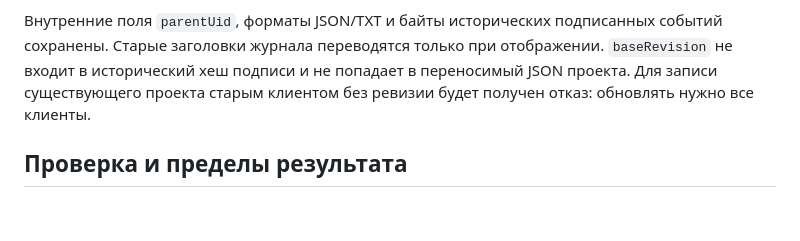
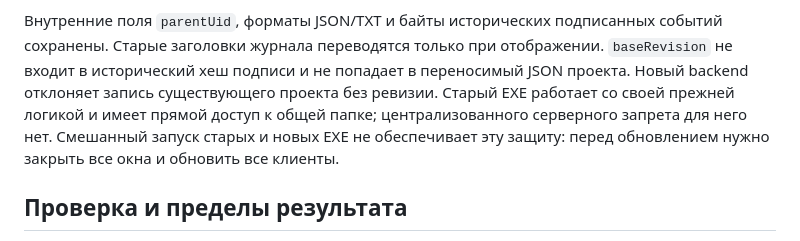
Before and after one commit to Prapeller12/production-cycle, a Markdown page: docs/backend-review-2026-10-17.md, the part around the change. GitHub-like rendering; blank space fills up the shorter version.

```diff
--- a/docs/backend-review-2026-10-17.md
+++ b/docs/backend-review-2026-10-17.md
@@ -68,8 +68,11 @@ IPC и настоящего EXE — в [network-native-smoke.js](../tests/networ
 Внутренние поля `parentUid`, форматы JSON/TXT и байты исторических
 подписанных событий сохранены. Старые заголовки журнала переводятся только
 при отображении. `baseRevision` не входит в исторический хеш подписи и не
-попадает в переносимый JSON проекта. Для записи существующего проекта
-старым клиентом без ревизии будет получен отказ: обновлять нужно все клиенты.
+попадает в переносимый JSON проекта. Новый backend отклоняет запись
+существующего проекта без ревизии. Старый EXE работает со своей прежней
+логикой и имеет прямой доступ к общей папке; централизованного серверного
+запрета для него нет. Смешанный запуск старых и новых EXE не обеспечивает
+эту защиту: перед обновлением нужно закрыть все окна и обновить все клиенты.
 
 ## Проверка и пределы результата
 
```
Also changed, not shown: docs/network-test-release-notes.md (+4 -2 lines).
